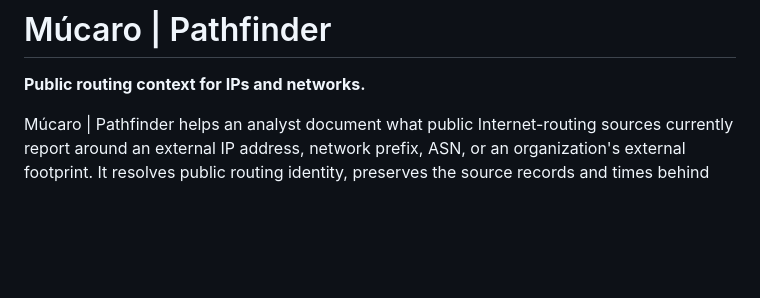
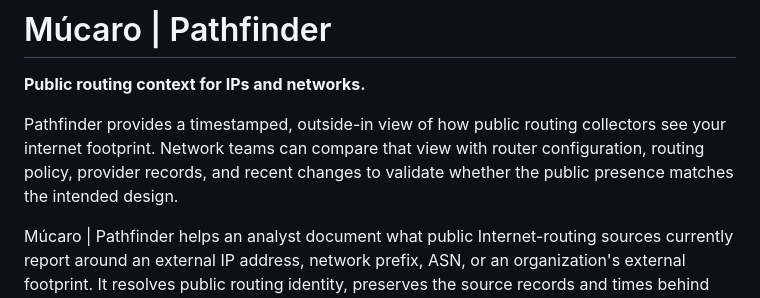
Before and after one commit to bayanilla/infrastructure-explorer, a Markdown page: README.md, the part around the change. Rendered like a GitHub page; blank space fills up the shorter version.

Commit message:
Clarify outside-in validation purpose

```diff
--- a/README.md
+++ b/README.md
@@ -1,6 +1,11 @@
 # Múcaro | Pathfinder
 
 **Public routing context for IPs and networks.**
+
+Pathfinder provides a timestamped, outside-in view of how public routing
+collectors see your internet footprint. Network teams can compare that view
+with router configuration, routing policy, provider records, and recent changes
+to validate whether the public presence matches the intended design.
 
 Múcaro | Pathfinder helps an analyst document what public Internet-routing sources
 currently report around an external IP address, network prefix, ASN, or an
```
